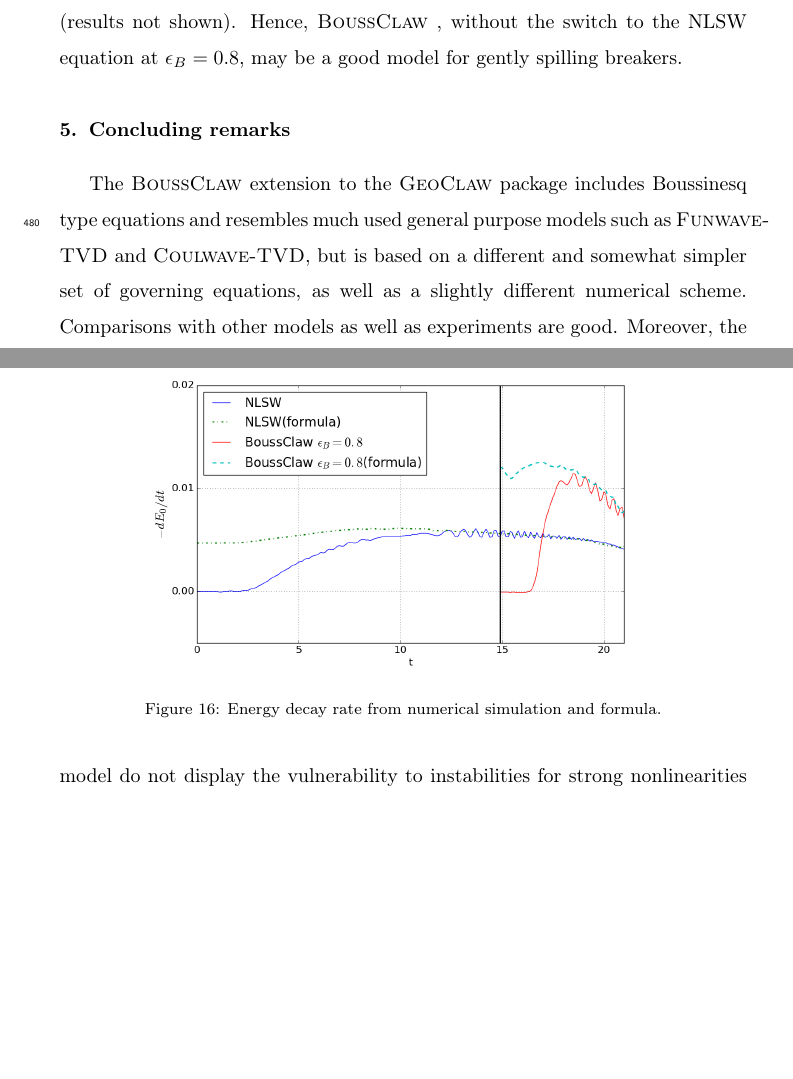
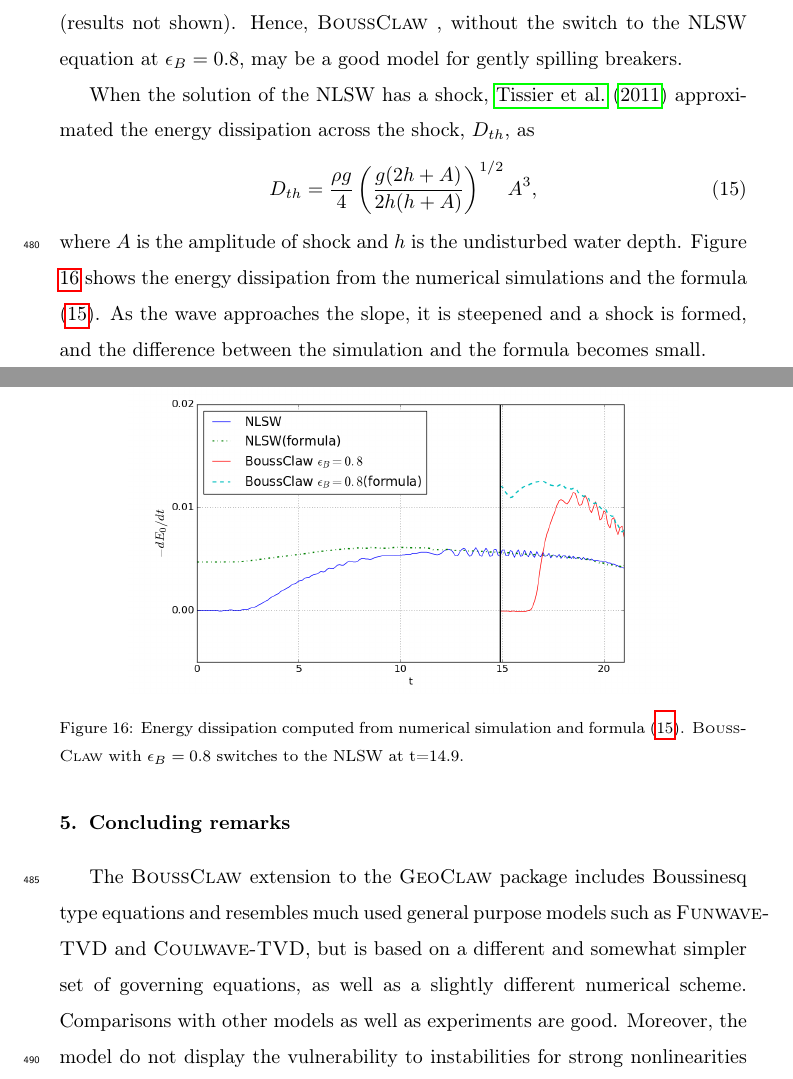
Before and after one commit to jhkim2/dispersive_modeling, a LaTeX paper (Dispersive_modeling.tex): two parts of pages 26 and 27 of 37, joined at a grey line, cut so that both start at the same text, the shorter picture padded with empty space. Compiled offline with pdfLaTeX.

Commit message:
add the energy dissipation

```diff
--- a/Dispersive_modeling.tex
+++ b/Dispersive_modeling.tex
@@ -1137,11 +1137,31 @@ both the last part of shoaling and during runup, even for refined grids. This co
 the non-dissipative Serre model which may be run beyond $x_c=4$, without the strong artificial amplification of the Peregrine type models, but breaks down when the wave reaches the shoreline (results not shown). Hence, \BoussClaw, without the switch to the NLSW equation at
 $\epsilon_B=0.8$, may be a good model for gently spilling breakers.
 
-\begin{figure}
+When the solution of the NLSW has a shock,
+\cite{tissier2011serre} approximated
+the energy dissipation across the shock, $D_{th}$, as
+\begin{flalign}
+	D_{th} = \frac{\rho g }{4}
+	\left( \frac{g (2h + A)}{2h(h+A)} \right)^{1/2}
+	A^3,
+\label{eq:energy_dissipation}
+\end{flalign}
+where $A$ is the amplitude of shock and $h$ is
+the undisturbed water depth.
+Figure \ref{fig:energy_decay} shows
+the energy dissipation from the numerical simulations
+and the formula (\ref{eq:energy_dissipation}).
+As the wave approaches the slope, it is steepened and a shock is formed,
+and the difference between the simulation and the formula
+becomes small.
+
+\begin{figure}[htb!]
 \centering
 \includegraphics[width=0.8\linewidth]{_fig/energy_decay}
-\caption{Energy decay rate from numerical simulation
-	and formula.}
+\caption{Energy dissipation computed from numerical simulation
+	and formula (\ref{eq:energy_dissipation}).
+	\BoussClaw with $\epsilon_B=0.8$ switches to the NLSW
+	at t=14.9. }
 \label{fig:energy_decay}
 \end{figure}
 
```
